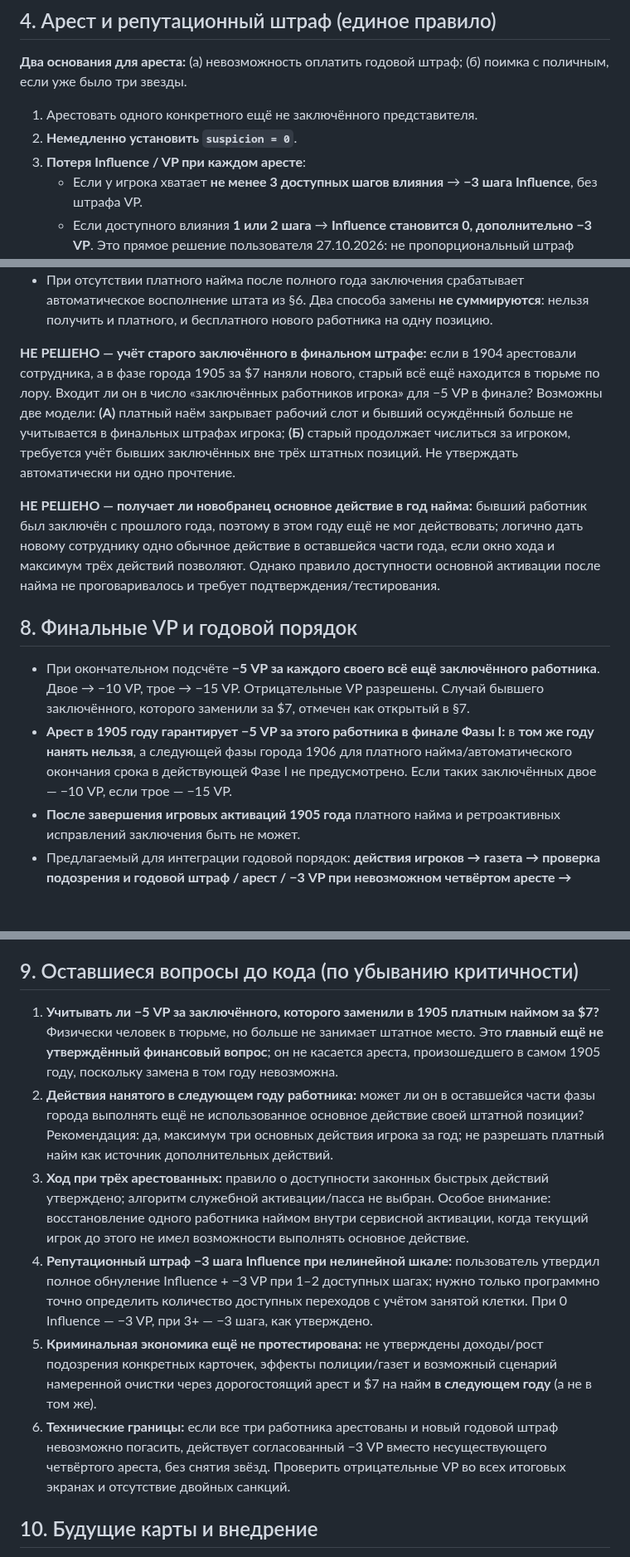
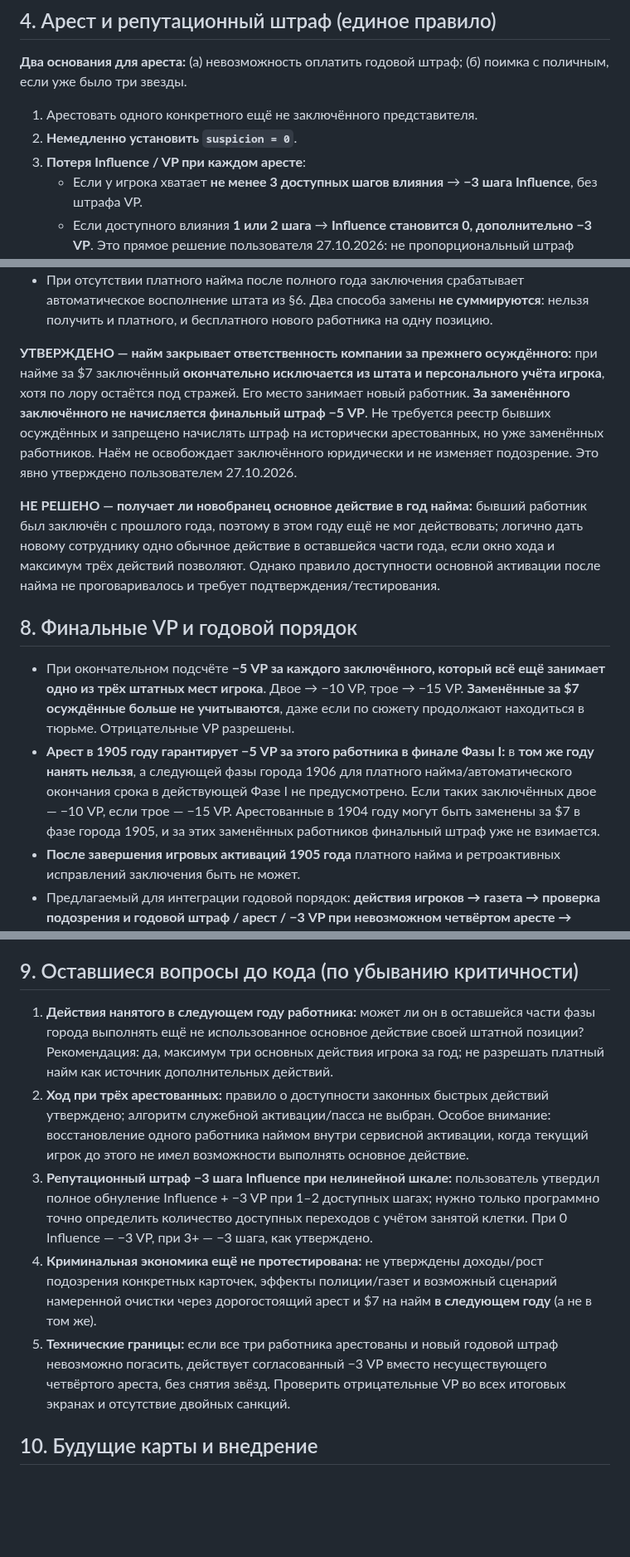
Before and after one commit to RumplestiltskinBiD/sf1906-prototype, a Markdown page: docs/wanted-and-bail-system-2026-10-27.md, 3 parts joined by grey strips. Shown at 83% size. Drawn GitHub-style; blank space fills up the shorter version.

Commit message:
docs: криминал v0.7 — платный найм отменяет финальные VP за заменённого заключённого (#63)
* docs: confirm paid replacement removes jailed worker from final VP penalty

* docs: log approval that paid replacement removes jailed worker from final VP penalty

* docs: sync status with agreed paid hire and no final VP penalty for replaced inmate

```diff
--- a/docs/wanted-and-bail-system-2026-10-27.md
+++ b/docs/wanted-and-bail-system-2026-10-27.md
@@ -42,7 +42,7 @@
 
 1. Арестовать одного конкретного ещё не заключённого представителя.
 2. **Немедленно установить `suspicion = 0`**.
-3. **Потеря Influence / VP при каждом аресте**:
+2. **Потеря Influence / VP при каждом аресте**:
    - Если у игрока хватает **не менее 3 доступных шагов влияния** → **−3 шага Influence**, без штрафа VP.
    - Если доступного влияния **1 или 2 шага** → **Influence становится 0, дополнительно −3 VP**. Это прямое решение пользователя 27.10.2026: не пропорциональный штраф −1/−2 VP.
    - Если влияние **0** → **−3 VP**.
@@ -91,14 +91,14 @@
 - Если заключены все три работника, **обычные быстрые действия, включая найм**, должны оставаться доступны в свой ход в фазе города; основной рабочий ход может отсутствовать. Как именно создать такое сервисное окно без работника, решается при кодовой реализации, не выдавать за готовую возможность в движке.
 - При отсутствии платного найма после полного года заключения срабатывает автоматическое восполнение штата из §6. Два способа замены **не суммируются**: нельзя получить и платного, и бесплатного нового работника на одну позицию.
 
-**НЕ РЕШЕНО — учёт старого заключённого в финальном штрафе:** если в 1904 арестовали сотрудника, а в фазе города 1905 за $7 наняли нового, старый всё ещё находится в тюрьме по лору. Входит ли он в число «заключённых работников игрока» для −5 VP в финале? Возможны две модели: **(А)** платный наём закрывает рабочий слот и бывший осуждённый больше не учитывается в финальных штрафах игрока; **(Б)** старый продолжает числиться за игроком, требуется учёт бывших заключённых вне трёх штатных позиций. Не утверждать автоматически ни одно прочтение.
+**УТВЕРЖДЕНО — найм закрывает ответственность компании за прежнего осуждённого:** при найме за $7 заключённый **окончательно исключается из штата и персонального учёта игрока**, хотя по лору остаётся под стражей. Его место занимает новый работник. **За заменённого заключённого не начисляется финальный штраф −5 VP**. Не требуется реестр бывших осуждённых и запрещено начислять штраф на исторически арестованных, но уже заменённых работников. Наём не освобождает заключённого юридически и не изменяет подозрение. Это явно утверждено пользователем 27.10.2026.
 
 **НЕ РЕШЕНО — получает ли новобранец основное действие в год найма:** бывший работник был заключён с прошлого года, поэтому в этом году ещё не мог действовать; логично дать новому сотруднику одно обычное действие в оставшейся части года, если окно хода и максимум трёх действий позволяют. Однако правило доступности основной активации после найма не проговаривалось и требует подтверждения/тестирования.
 
 ## 8. Финальные VP и годовой порядок
 
-- При окончательном подсчёте **−5 VP за каждого своего всё ещё заключённого работника**. Двое → −10 VP, трое → −15 VP. Отрицательные VP разрешены. Случай бывшего заключённого, которого заменили за $7, отмечен как открытый в §7.
-- **Арест в 1905 году гарантирует −5 VP за этого работника в финале Фазы I:** в **том же году нанять нельзя**, а следующей фазы города 1906 для платного найма/автоматического окончания срока в действующей Фазе I не предусмотрено. Если таких заключённых двое — −10 VP, если трое — −15 VP.
+- При окончательном подсчёте **−5 VP за каждого заключённого, который всё ещё занимает одно из трёх штатных мест игрока**. Двое → −10 VP, трое → −15 VP. **Заменённые за $7 осуждённые больше не учитываются**, даже если по сюжету продолжают находиться в тюрьме. Отрицательные VP разрешены.
+- **Арест в 1905 году гарантирует −5 VP за этого работника в финале Фазы I:** в **том же году нанять нельзя**, а следующей фазы города 1906 для платного найма/автоматического окончания срока в действующей Фазе I не предусмотрено. Если таких заключённых двое — −10 VP, если трое — −15 VP. Арестованные в 1904 году могут быть заменены за $7 в фазе города 1905, и за этих заменённых работников финальный штраф уже не взимается.
 - **После завершения игровых активаций 1905 года** платного найма и ретроактивных исправлений заключения быть не может.
 - Предлагаемый для интеграции годовой порядок: **действия игроков → газета → проверка подозрения и годовой штраф / арест / −3 VP при невозможном четвёртом аресте → обычный доход → содержание строек → переход в новый год и мэрия → фаза города (только здесь доступен найм заключённых из ПРЕДЫДУЩИХ лет)**. Действительный порядок уже работающих фаз сверить по `game-core.js` перед кодовым патчем; это не перестройка утверждённых фаз.
 - Арест во время годового расчёта немедленно устанавливает подозрение на 0; повторно пересчитывать этот же годовой штраф не нужно.
@@ -109,12 +109,11 @@
 
 ## 9. Оставшиеся вопросы до кода (по убыванию критичности)
 
-1. **Учитывать ли −5 VP за заключённого, которого заменили в 1905 платным наймом за $7?** Физически человек в тюрьме, но больше не занимает штатное место. Это **главный ещё не утверждённый финансовый вопрос**; он не касается ареста, произошедшего в самом 1905 году, поскольку замена в том году невозможна.
-2. **Действия нанятого в следующем году работника:** может ли он в оставшейся части фазы города выполнять ещё не использованное основное действие своей штатной позиции? Рекомендация: да, максимум три основных действия игрока за год; не разрешать платный найм как источник дополнительных действий.
+1. **Действия нанятого в следующем году работника:** может ли он в оставшейся части фазы города выполнять ещё не использованное основное действие своей штатной позиции? Рекомендация: да, максимум три основных действия игрока за год; не разрешать платный найм как источник дополнительных действий.
 3. **Ход при трёх арестованных:** правило о доступности законных быстрых действий утверждено; алгоритм служебной активации/пасса не выбран. Особое внимание: восстановление одного работника наймом внутри сервисной активации, когда текущий игрок до этого не имел возможности выполнять основное действие.
-4. **Репутационный штраф −3 шага Influence при нелинейной шкале:** пользователь утвердил полное обнуление Influence + −3 VP при 1–2 доступных шагах; нужно только программно точно определить количество доступных переходов с учётом занятой клетки. При 0 Influence — −3 VP, при 3+ — −3 шага, как утверждено.
-5. **Криминальная экономика ещё не протестирована:** не утверждены доходы/рост подозрения конкретных карточек, эффекты полиции/газет и возможный сценарий намеренной очистки через дорогостоящий арест и $7 на найм **в следующем году** (а не в том же).
-6. **Технические границы:** если все три работника арестованы и новый годовой штраф невозможно погасить, действует согласованный −3 VP вместо несуществующего четвёртого ареста, без снятия звёзд. Проверить отрицательные VP во всех итоговых экранах и отсутствие двойных санкций.
+3. **Репутационный штраф −3 шага Influence при нелинейной шкале:** пользователь утвердил полное обнуление Influence + −3 VP при 1–2 доступных шагах; нужно только программно точно определить количество доступных переходов с учётом занятой клетки. При 0 Influence — −3 VP, при 3+ — −3 шага, как утверждено.
+4. **Криминальная экономика ещё не протестирована:** не утверждены доходы/рост подозрения конкретных карточек, эффекты полиции/газет и возможный сценарий намеренной очистки через дорогостоящий арест и $7 на найм **в следующем году** (а не в том же).
+5. **Технические границы:** если все три работника арестованы и новый годовой штраф невозможно погасить, действует согласованный −3 VP вместо несуществующего четвёртого ареста, без снятия звёзд. Проверить отрицательные VP во всех итоговых экранах и отсутствие двойных санкций.
 
 ## 10. Будущие карты и внедрение
 
```
Also changed, not shown: other parts of docs/wanted-and-bail-system-2026-10-27.md (+2 -2 lines), docs/DECISION_LOG.md (+1 -0 lines), docs/PROJECT_STATUS.md (+1 -1 lines).
